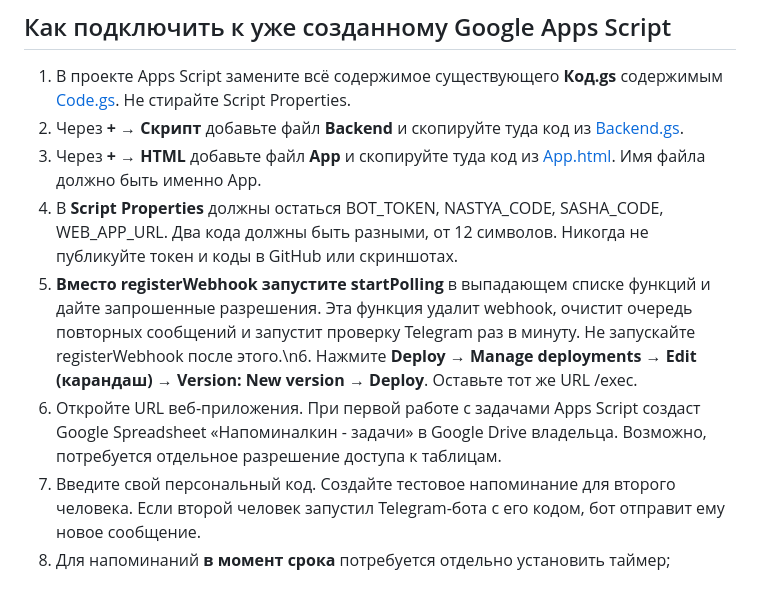
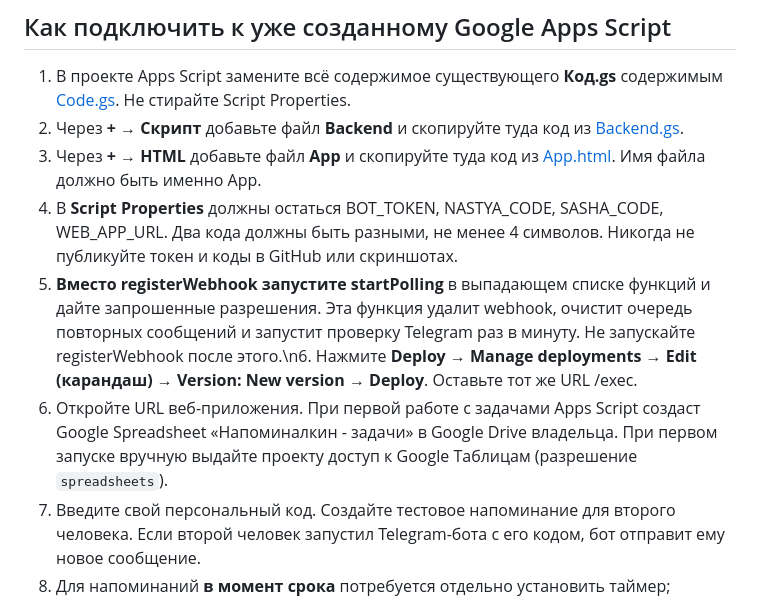
Before and after one commit to an8lomakina-svg/napominalkin, a Markdown page: telegram-bot/README.md, the part around the change. Drawn GitHub-style.

Commit message:
Document Sheets authorization for task setup

```diff
--- a/telegram-bot/README.md
+++ b/telegram-bot/README.md
@@ -10,9 +10,9 @@
 1. В проекте Apps Script замените всё содержимое существующего **Код.gs** содержимым [Code.gs](Code.gs). Не стирайте Script Properties.
 2. Через **+ → Скрипт** добавьте файл **Backend** и скопируйте туда код из [Backend.gs](Backend.gs).
 3. Через **+ → HTML** добавьте файл **App** и скопируйте туда код из [App.html](App.html). Имя файла должно быть именно App.
-4. В **Script Properties** должны остаться BOT_TOKEN, NASTYA_CODE, SASHA_CODE, WEB_APP_URL. Два кода должны быть разными, от 12 символов. Никогда не публикуйте токен и коды в GitHub или скриншотах.
+4. В **Script Properties** должны остаться BOT_TOKEN, NASTYA_CODE, SASHA_CODE, WEB_APP_URL. Два кода должны быть разными, не менее 4 символов. Никогда не публикуйте токен и коды в GitHub или скриншотах.
 5. **Вместо registerWebhook запустите startPolling** в выпадающем списке функций и дайте запрошенные разрешения. Эта функция удалит webhook, очистит очередь повторных сообщений и запустит проверку Telegram раз в минуту. Не запускайте registerWebhook после этого.\n6. Нажмите **Deploy → Manage deployments → Edit (карандаш) → Version: New version → Deploy**. Оставьте тот же URL /exec.
-7. Откройте URL веб-приложения. При первой работе с задачами Apps Script создаст Google Spreadsheet «Напоминалкин - задачи» в Google Drive владельца. Возможно, потребуется отдельное разрешение доступа к таблицам.
+7. Откройте URL веб-приложения. При первой работе с задачами Apps Script создаст Google Spreadsheet «Напоминалкин - задачи» в Google Drive владельца. При первом запуске вручную выдайте проекту доступ к Google Таблицам (разрешение `spreadsheets`).
 8. Введите свой персональный код. Создайте тестовое напоминание для второго человека. Если второй человек запустил Telegram-бота с его кодом, бот отправит ему новое сообщение.
 9. Для напоминаний **в момент срока** потребуется отдельно установить таймер; текущая версия отправляет уведомление **при создании**, а не по сроку.
 
```
